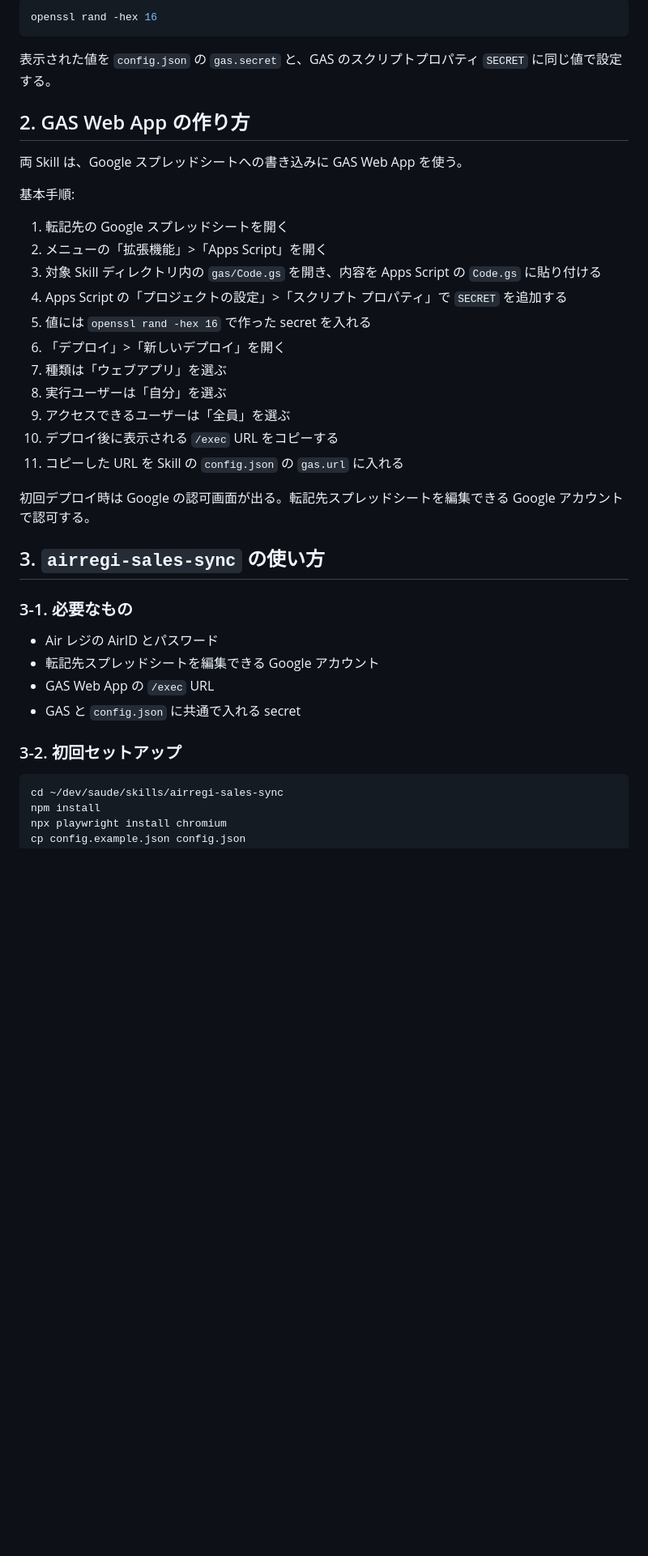
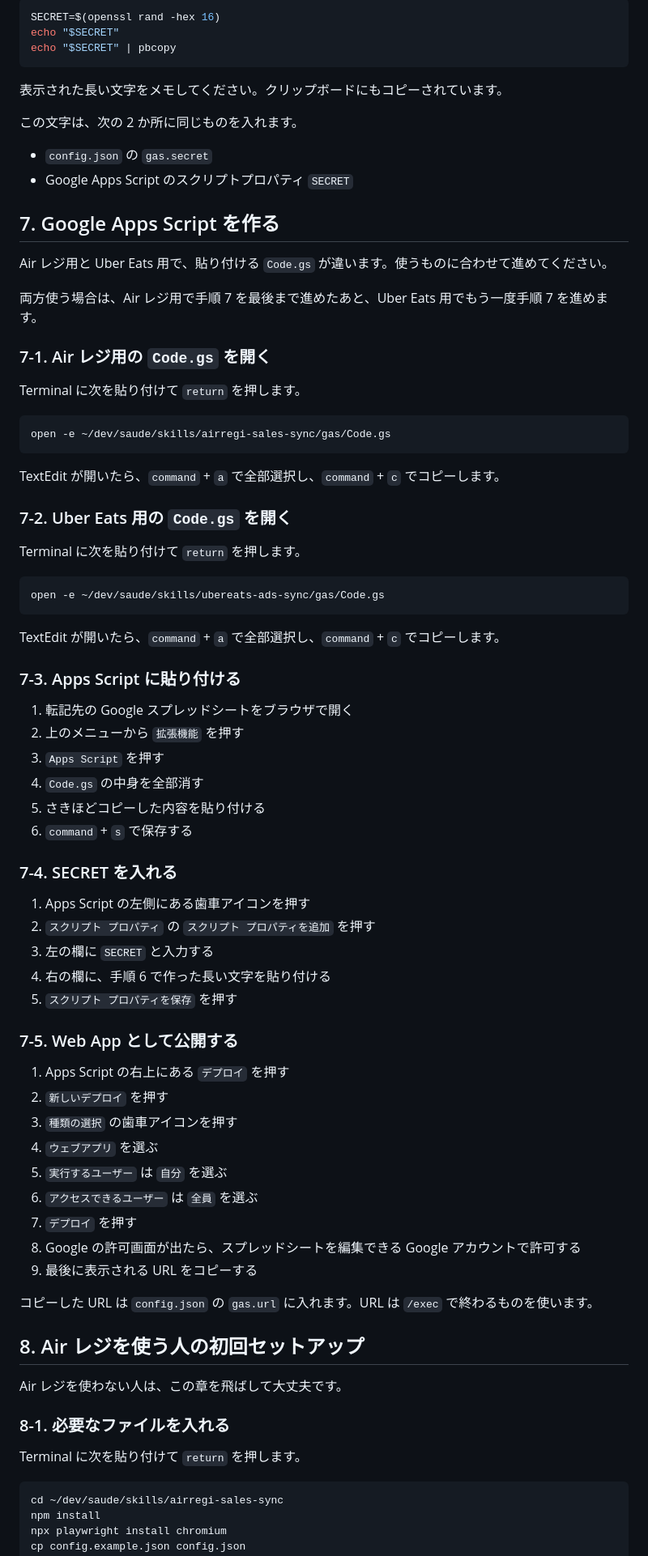
Before and after one commit to yusei-funakoshi/saude, a Markdown page: skills/README.md, the part around one of its changes. Shown at 81% size. Drawn GitHub-style; blank space fills up the shorter version.

Commit message:
docs: make skills setup beginner friendly

````diff
--- a/skills/README.md
+++ b/skills/README.md
@@ -98,40 +176,81 @@ GAS 用の secret は次のように作る。
 
 ```bash
-openssl rand -hex 16
+SECRET=$(openssl rand -hex 16)
+echo "$SECRET"
+echo "$SECRET" | pbcopy
 ```
 
-表示された値を `config.json` の `gas.secret` と、GAS のスクリプトプロパティ `SECRET` に同じ値で設定する。
+表示された長い文字をメモしてください。クリップボードにもコピーされています。
 
-## 2. GAS Web App の作り方
+この文字は、次の 2 か所に同じものを入れます。
 
-両 Skill は、Google スプレッドシートへの書き込みに GAS Web App を使う。
+- `config.json` の `gas.secret`
+- Google Apps Script のスクリプトプロパティ `SECRET`
 
-基本手順:
+## 7. Google Apps Script を作る
 
-1. 転記先の Google スプレッドシートを開く
-2. メニューの「拡張機能」>「Apps Script」を開く
-3. 対象 Skill ディレクトリ内の `gas/Code.gs` を開き、内容を Apps Script の `Code.gs` に貼り付ける
-4. Apps Script の「プロジェクトの設定」>「スクリプト プロパティ」で `SECRET` を追加する
-5. 値には `openssl rand -hex 16` で作った secret を入れる
-6. 「デプロイ」>「新しいデプロイ」を開く
-7. 種類は「ウェブアプリ」を選ぶ
-8. 実行ユーザーは「自分」を選ぶ
-9. アクセスできるユーザーは「全員」を選ぶ
-10. デプロイ後に表示される `/exec` URL をコピーする
-11. コピーした URL を Skill の `config.json` の `gas.url` に入れる
+Air レジ用と Uber Eats 用で、貼り付ける `Code.gs` が違います。使うものに合わせて進めてください。
 
-初回デプロイ時は Google の認可画面が出る。転記先スプレッドシートを編集できる Google アカウントで認可する。
+両方使う場合は、Air レジ用で手順 7 を最後まで進めたあと、Uber Eats 用でもう一度手順 7 を進めます。
 
-## 3. `airregi-sales-sync` の使い方
+### 7-1. Air レジ用の `Code.gs` を開く
 
-### 3-1. 必要なもの
+Terminal に次を貼り付けて `return` を押します。
 
-- Air レジの AirID とパスワード
-- 転記先スプレッドシートを編集できる Google アカウント
-- GAS Web App の `/exec` URL
-- GAS と `config.json` に共通で入れる secret
+```bash
+open -e ~/dev/saude/skills/airregi-sales-sync/gas/Code.gs
+```
 
-### 3-2. 初回セットアップ
+TextEdit が開いたら、`command` + `a` で全部選択し、`command` + `c` でコピーします。
+
+### 7-2. Uber Eats 用の `Code.gs` を開く
+
+Terminal に次を貼り付けて `return` を押します。
+
+```bash
+open -e ~/dev/saude/skills/ubereats-ads-sync/gas/Code.gs
+```
+
+TextEdit が開いたら、`command` + `a` で全部選択し、`command` + `c` でコピーします。
+
+### 7-3. Apps Script に貼り付ける
+
+1. 転記先の Google スプレッドシートをブラウザで開く
+2. 上のメニューから `拡張機能` を押す
+3. `Apps Script` を押す
+4. `Code.gs` の中身を全部消す
+5. さきほどコピーした内容を貼り付ける
+6. `command` + `s` で保存する
+
+### 7-4. SECRET を入れる
+
+1. Apps Script の左側にある歯車アイコンを押す
+2. `スクリプト プロパティ` の `スクリプト プロパティを追加` を押す
+3. 左の欄に `SECRET` と入力する
+4. 右の欄に、手順 6 で作った長い文字を貼り付ける
+5. `スクリプト プロパティを保存` を押す
+
+### 7-5. Web App として公開する
+
+1. Apps Script の右上にある `デプロイ` を押す
+2. `新しいデプロイ` を押す
+3. `種類の選択` の歯車アイコンを押す
+4. `ウェブアプリ` を選ぶ
+5. `実行するユーザー` は `自分` を選ぶ
+6. `アクセスできるユーザー` は `全員` を選ぶ
+7. `デプロイ` を押す
+8. Google の許可画面が出たら、スプレッドシートを編集できる Google アカウントで許可する
+9. 最後に表示される URL をコピーする
+
+コピーした URL は `config.json` の `gas.url` に入れます。URL は `/exec` で終わるものを使います。
+
+## 8. Air レジを使う人の初回セットアップ
+
+Air レジを使わない人は、この章を飛ばして大丈夫です。
+
+### 8-1. 必要なファイルを入れる
+
+Terminal に次を貼り付けて `return` を押します。
 
 ```bash
 cd ~/dev/saude/skills/airregi-sales-sync
````
Also changed, not shown: other parts of skills/README.md (+301 -117 lines).
